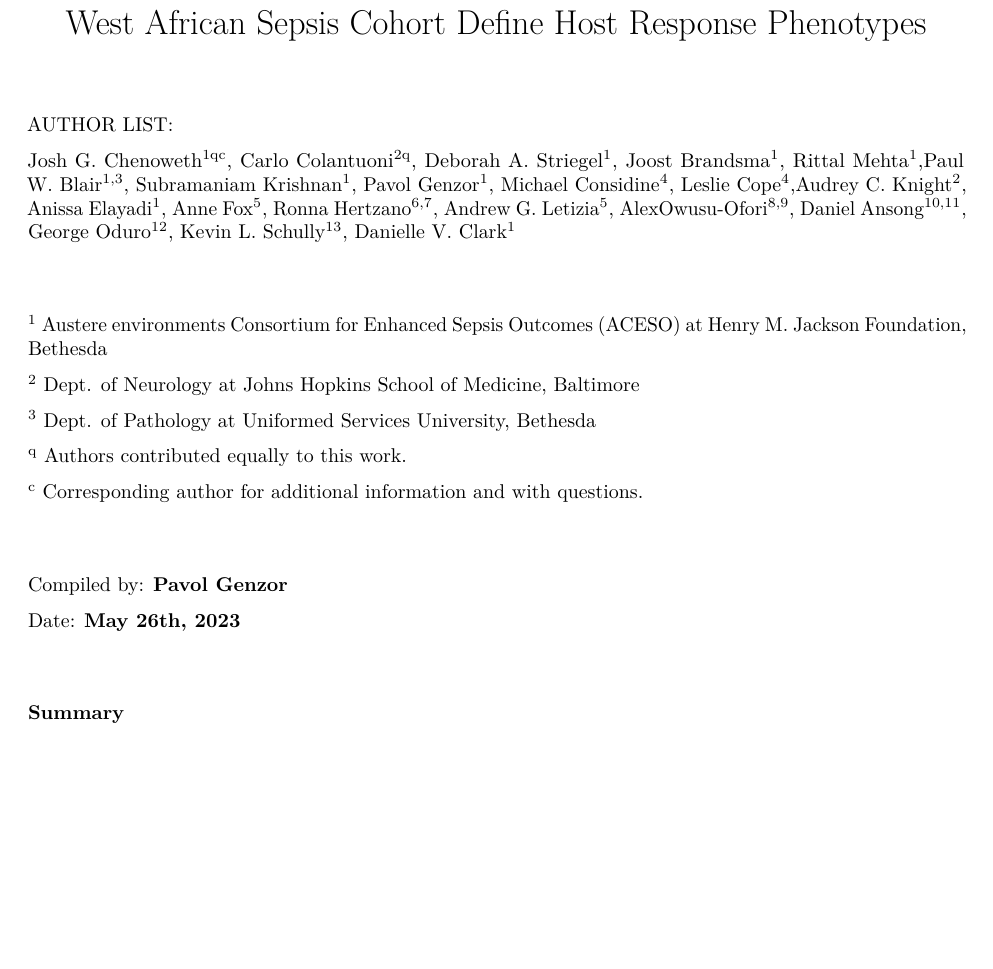
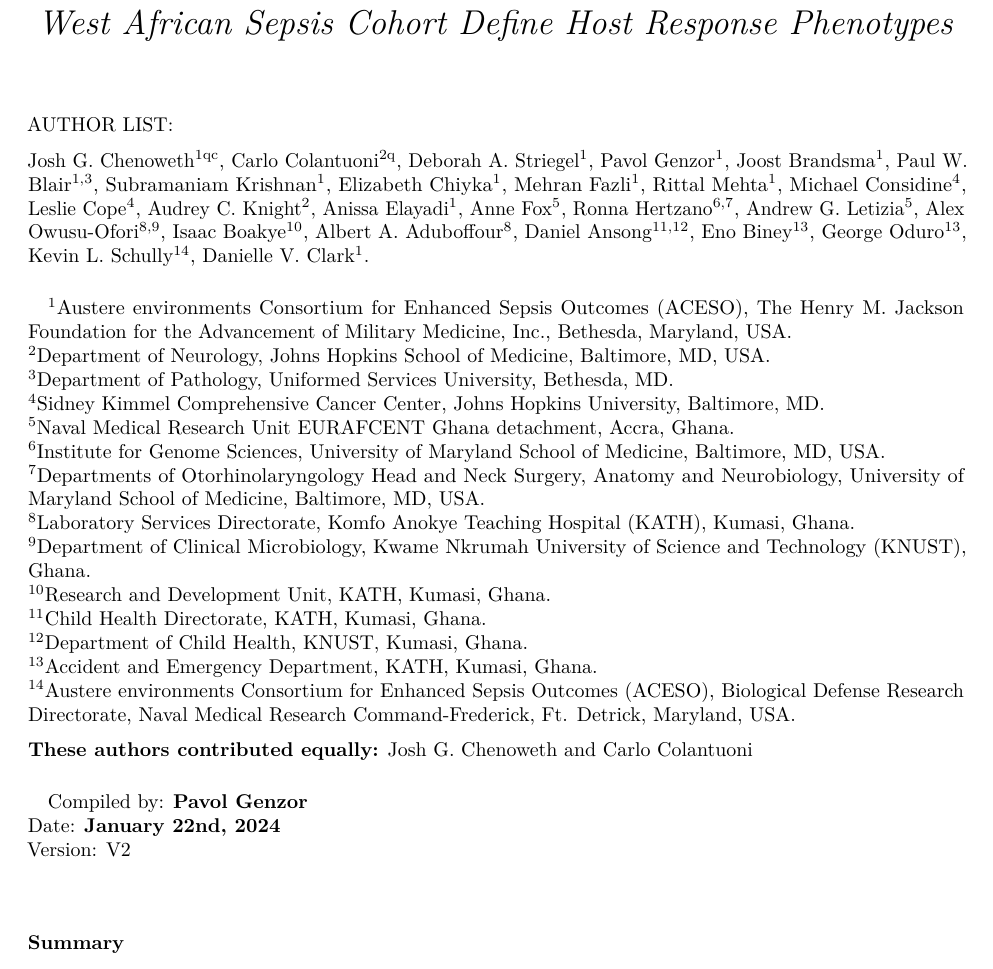
Before and after one commit to HJF-ACESO/Sepsis_Ghana, an R Markdown document (markdowns/code_methods.Rmd): part of page 1 of 5, cut so that both start at the same text, the shorter picture padded with empty space. The pictures show the output file markdowns/code_methods.pdf that the author committed with the source.

Commit message:
updates to authors

```diff
--- a/markdowns/code_methods.Rmd
+++ b/markdowns/code_methods.Rmd
@@ -7,25 +7,33 @@ output:
 
 AUTHOR LIST:
 
-Josh G. Chenoweth^1qc^, Carlo Colantuoni^2q^, Deborah A. Striegel^1^, Joost Brandsma^1^, Rittal Mehta^1^,Paul W. Blair^1,3^, Subramaniam Krishnan^1^, Pavol Genzor^1^, Michael Considine^4^, Leslie Cope^4^,Audrey C. Knight^2^, Anissa Elayadi^1^, Anne Fox^5^, Ronna Hertzano^6,7^, Andrew G. Letizia^5^, AlexOwusu-Ofori^8,9^, Daniel Ansong^10,11^, George Oduro^12^, Kevin L. Schully^13^, Danielle V. Clark^1^
+Josh G. Chenoweth^1qc^, Carlo Colantuoni^2q^, Deborah A. Striegel^1^, Pavol Genzor^1^, Joost Brandsma^1^, Paul W. Blair^1,3^, Subramaniam Krishnan^1^, Elizabeth Chiyka^1^, Mehran Fazli^1^, Rittal Mehta^1^, Michael Considine^4^, Leslie Cope^4^, Audrey C. Knight^2^, Anissa Elayadi^1^, Anne Fox^5^, Ronna Hertzano^6,7^, Andrew G. Letizia^5^, Alex Owusu-Ofori^8,9^, Isaac Boakye^10^, Albert A. Aduboffour^8^, Daniel Ansong^11,12^, Eno Biney^13^, George Oduro^13^, Kevin L. Schully^14^, Danielle V. Clark^1^.
+
+####
+
+^1^Austere environments Consortium for Enhanced Sepsis Outcomes (ACESO), The Henry M. Jackson Foundation for the Advancement of Military Medicine, Inc., Bethesda, Maryland, USA.
+^2^Department of Neurology, Johns Hopkins School of Medicine, Baltimore, MD, USA.
+^3^Department of Pathology, Uniformed Services University, Bethesda, MD.
+^4^Sidney Kimmel Comprehensive Cancer Center, Johns Hopkins University, Baltimore, MD.
+^5^Naval Medical Research Unit EURAFCENT Ghana detachment, Accra, Ghana.
+^6^Institute for Genome Sciences, University of Maryland School of Medicine, Baltimore, MD, USA.
+^7^Departments of Otorhinolaryngology Head and Neck Surgery, Anatomy and Neurobiology, University of Maryland School of Medicine, Baltimore, MD, USA.
+^8^Laboratory Services Directorate, Komfo Anokye Teaching Hospital (KATH), Kumasi, Ghana.
+^9^Department of Clinical Microbiology, Kwame Nkrumah University of Science and Technology (KNUST), Ghana.
+^10^Research and Development Unit, KATH, Kumasi, Ghana.
+^11^Child Health Directorate, KATH, Kumasi, Ghana.
+^12^Department of Child Health, KNUST, Kumasi, Ghana.
+^13^Accident and Emergency Department, KATH, Kumasi, Ghana.
+^14^Austere environments Consortium for Enhanced Sepsis Outcomes (ACESO), Biological Defense Research Directorate, Naval Medical Research Command-Frederick, Ft. Detrick, Maryland, USA.
 
 
-##
+__These authors contributed equally:__ Josh G. Chenoweth and Carlo Colantuoni
 
-^1^ Austere environments Consortium for Enhanced Sepsis Outcomes (ACESO) at Henry M. Jackson Foundation, Bethesda
+####
 
-^2^ Dept. of Neurology at Johns Hopkins School of Medicine, Baltimore
-
-^3^ Dept. of Pathology at Uniformed Services University, Bethesda
-
-^q^ Authors contributed equally to this work.
-
-^c^ Corresponding author for additional information and with questions.
-
-##
 Compiled by: __Pavol Genzor__
-
-Date: __May 26th, 2023__
+Date: __January 22nd, 2024__
+Version: V2
 
 ##
 ### Summary
```
Also changed, not shown: markdowns/code_methods.pdf, markdowns/code_methods.Rmd (2 more changed lines).
